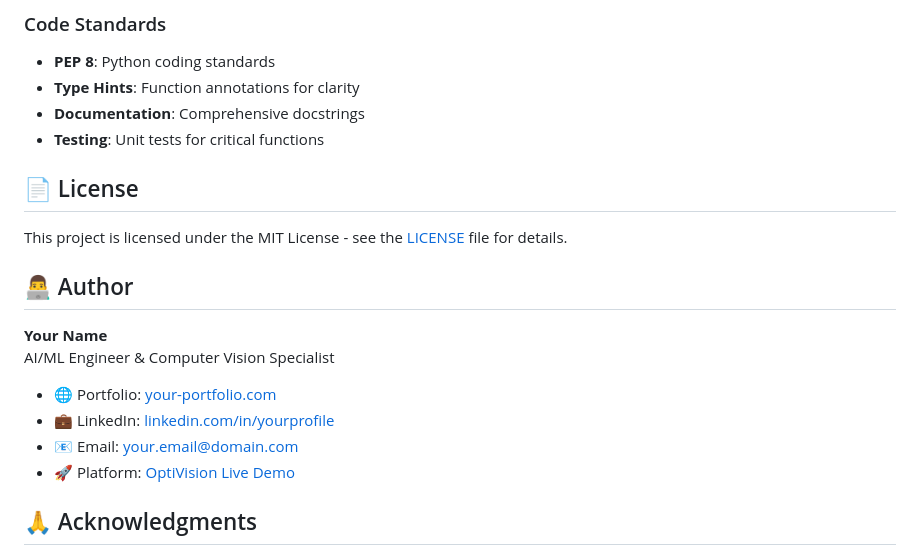
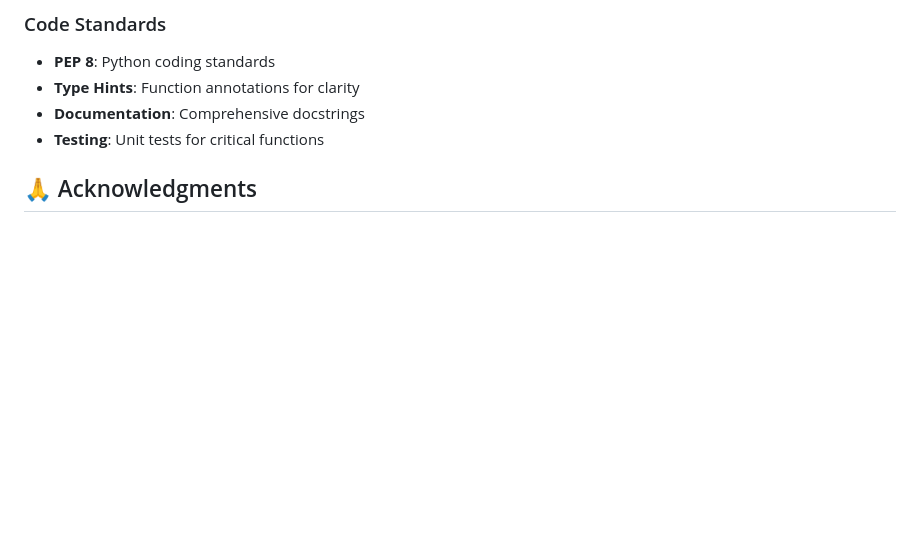
Before and after one commit to riyanshibariyaa/OptiVision-AI-Platform, a Markdown page: README.md, the part around the change. Drawn GitHub-style; blank space fills up the shorter version.

```diff
--- a/README.md
+++ b/README.md
@@ -242,19 +242,6 @@ CMD ["python", "app.py"]
 - **Documentation**: Comprehensive docstrings
 - **Testing**: Unit tests for critical functions
 
-## 📄 License
-
-This project is licensed under the MIT License - see the [LICENSE](LICENSE) file for details.
-
-## 👨‍💻 Author
-
-**Your Name**
-AI/ML Engineer & Computer Vision Specialist
-
-- 🌐 Portfolio: [your-portfolio.com](https://your-portfolio.com)
-- 💼 LinkedIn: [linkedin.com/in/yourprofile](https://linkedin.com/in/yourprofile)
-- 📧 Email: your.email@domain.com
-- 🚀 Platform: [OptiVision Live Demo](https://optivision-ai-platform.onrender.com/neural-dashboard)
 
 ## 🙏 Acknowledgments
 
```
